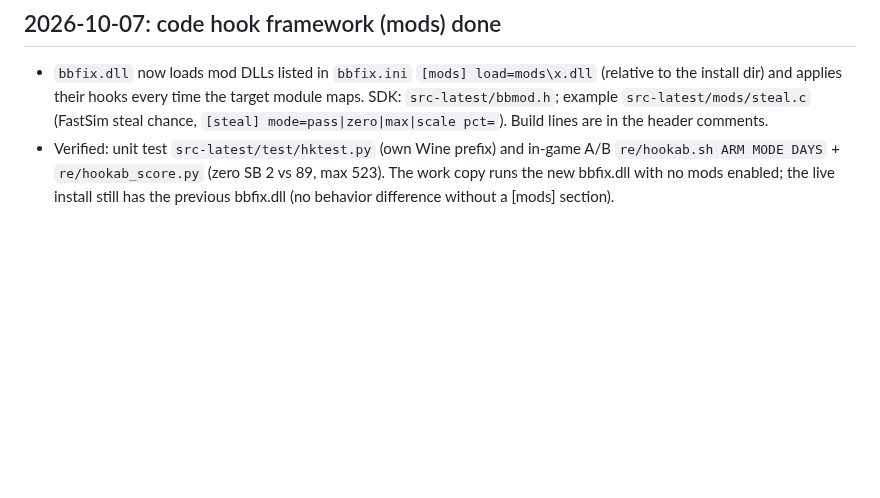
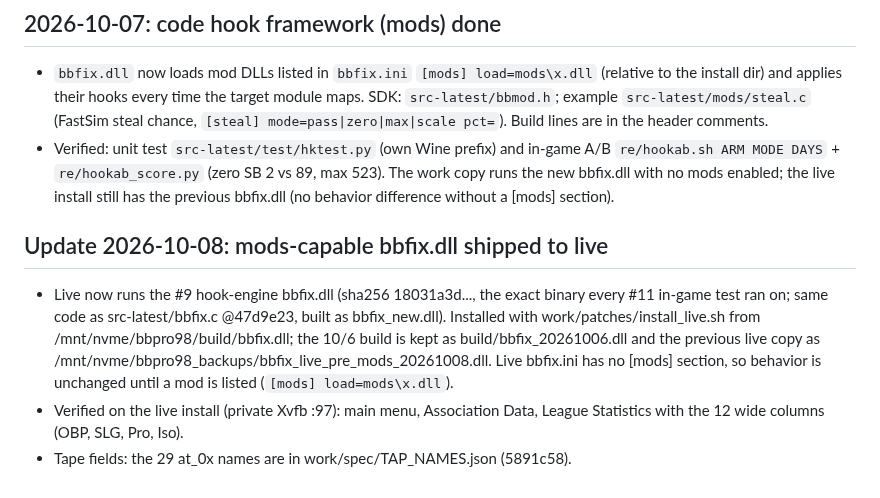
Before and after one commit to wburns02/bbpro98, a Markdown page: HANDOFF.md, the part around the change. Drawn GitHub-style; blank space fills up the shorter version.

Commit message:
HANDOFF: mods-capable bbfix.dll live, verified on the wide Statistics screen
Co-Authored-By: Claude Opus 5.5 <noreply@anthropic.com>

```diff
--- a/HANDOFF.md
+++ b/HANDOFF.md
@@ -54,3 +54,13 @@ bblaunch.exe starts Baseball.exe suspended and injects bbfix.dll. Official v1.1
 - Verified: unit test `src-latest/test/hktest.py` (own Wine prefix) and in-game A/B `re/hookab.sh ARM MODE DAYS` +
   `re/hookab_score.py` (zero SB 2 vs 89, max 523). The work copy runs the new bbfix.dll with no mods enabled; the live
   install still has the previous bbfix.dll (no behavior difference without a [mods] section).
+
+## Update 2026-10-08: mods-capable bbfix.dll shipped to live
+- Live now runs the #9 hook-engine bbfix.dll (sha256 18031a3d..., the exact binary every #11 in-game test ran on;
+  same code as src-latest/bbfix.c @47d9e23, built as bbfix_new.dll). Installed with work/patches/install_live.sh
+  from /mnt/nvme/bbpro98/build/bbfix.dll; the 10/6 build is kept as build/bbfix_20261006.dll and the previous live
+  copy as /mnt/nvme/bbpro98_backups/bbfix_live_pre_mods_20261008.dll. Live bbfix.ini has no [mods] section, so
+  behavior is unchanged until a mod is listed (`[mods] load=mods\x.dll`).
+- Verified on the live install (private Xvfb :97): main menu, Association Data, League Statistics with the 12 wide
+  columns (OBP, SLG, Pro, Iso).
+- Tape fields: the 29 at_0x names are in work/spec/TAP_NAMES.json (5891c58).
```
